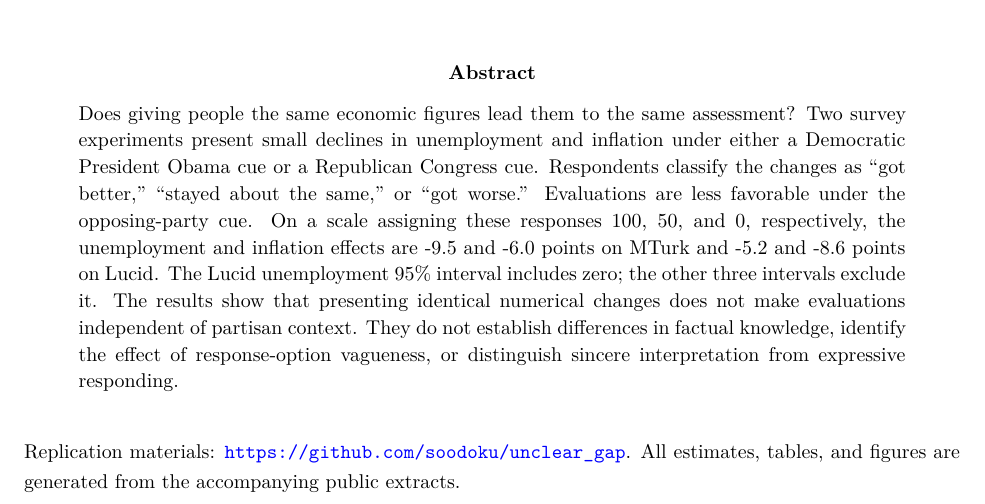
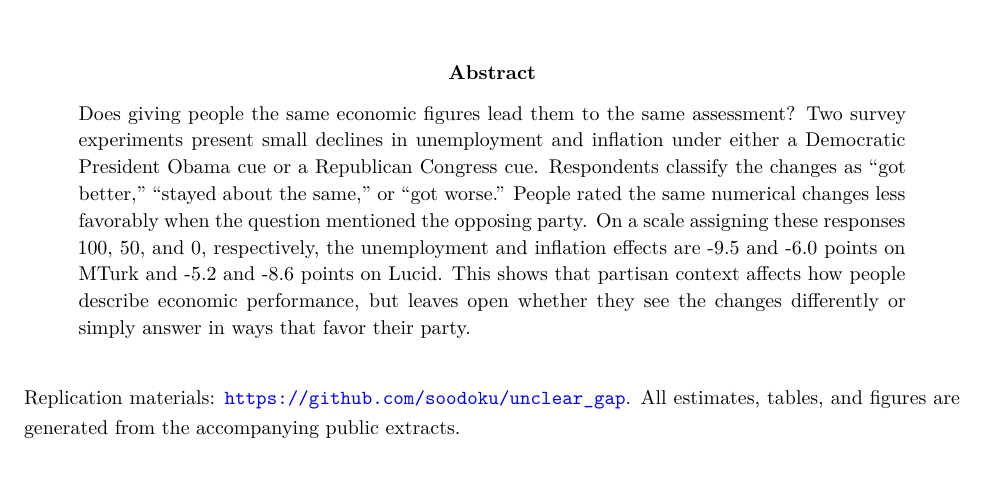
Before and after one commit to soodoku/unclear_gap, a LaTeX paper (ms/main.tex): part of page 1 of 8, cut so that both start at the same text, the shorter picture padded with empty space. Compiled offline with XeLaTeX.

Commit message:
Clarify abstract interpretation and remove significance shorthand

```diff
--- a/ms/main.tex
+++ b/ms/main.tex
@@ -17,7 +17,7 @@
 \begin{document}
 \maketitle
 \begin{abstract}
-\noindent Does giving people the same economic figures lead them to the same assessment? Two survey experiments present small declines in unemployment and inflation under either a Democratic President Obama cue or a Republican Congress cue. Respondents classify the changes as ``got better,'' ``stayed about the same,'' or ``got worse.'' Evaluations are less favorable under the opposing-party cue. On a scale assigning these responses 100, 50, and 0, respectively, the unemployment and inflation effects are \MTurkunemploymentestimate{} and \MTurkinflationestimate{} points on MTurk and \Lucidunemploymentestimate{} and \Lucidinflationestimate{} points on Lucid. The Lucid unemployment 95\% interval includes zero; the other three intervals exclude it. The results show that presenting identical numerical changes does not make evaluations independent of partisan context. They do not establish differences in factual knowledge, identify the effect of response-option vagueness, or distinguish sincere interpretation from expressive responding.
+\noindent Does giving people the same economic figures lead them to the same assessment? Two survey experiments present small declines in unemployment and inflation under either a Democratic President Obama cue or a Republican Congress cue. Respondents classify the changes as ``got better,'' ``stayed about the same,'' or ``got worse.'' People rated the same numerical changes less favorably when the question mentioned the opposing party. On a scale assigning these responses 100, 50, and 0, respectively, the unemployment and inflation effects are \MTurkunemploymentestimate{} and \MTurkinflationestimate{} points on MTurk and \Lucidunemploymentestimate{} and \Lucidinflationestimate{} points on Lucid. This shows that partisan context affects how people describe economic performance, but leaves open whether they see the changes differently or simply answer in ways that favor their party.
 \end{abstract}
 \vspace{1em}
 \noindent\small Replication materials: \url{https://github.com/soodoku/unclear_gap}. All estimates, tables, and figures are generated from the accompanying public extracts.\normalsize
```
Also changed, not shown: ms/main.pdf.
